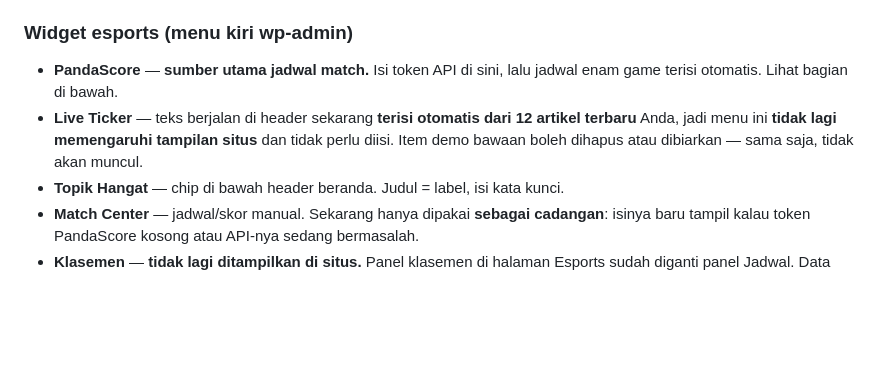
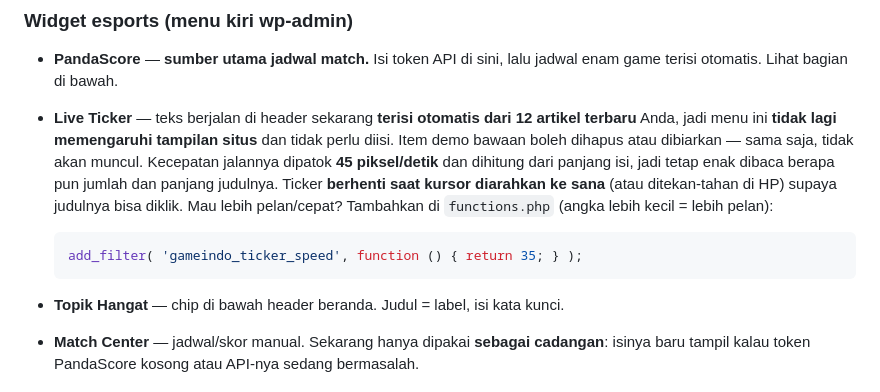
Before and after one commit to dna160/gameindo, a Markdown page: cms/INSTALL-HOSTINGER.md, the part around the change. Rendered like a GitHub page; blank space fills up the shorter version.

Commit message:
Document ticker speed filter
Co-Authored-By: Claude Opus 5 <noreply@anthropic.com>

````diff
--- a/cms/INSTALL-HOSTINGER.md
+++ b/cms/INSTALL-HOSTINGER.md
@@ -108,6 +108,15 @@ sekaligus, dan bersifat aman diulang (idempoten).
   artikel terbaru** Anda, jadi menu ini **tidak lagi memengaruhi tampilan situs**
   dan tidak perlu diisi. Item demo bawaan boleh dihapus atau dibiarkan — sama
   saja, tidak akan muncul.
+  Kecepatan jalannya dipatok **45 piksel/detik** dan dihitung dari panjang isi,
+  jadi tetap enak dibaca berapa pun jumlah dan panjang judulnya. Ticker
+  **berhenti saat kursor diarahkan ke sana** (atau ditekan-tahan di HP) supaya
+  judulnya bisa diklik. Mau lebih pelan/cepat? Tambahkan di `functions.php`
+  (angka lebih kecil = lebih pelan):
+
+  ```php
+  add_filter( 'gameindo_ticker_speed', function () { return 35; } );
+  ```
 - **Topik Hangat** — chip di bawah header beranda. Judul = label, isi kata kunci.
 - **Match Center** — jadwal/skor manual. Sekarang hanya dipakai **sebagai
   cadangan**: isinya baru tampil kalau token PandaScore kosong atau API-nya
````
